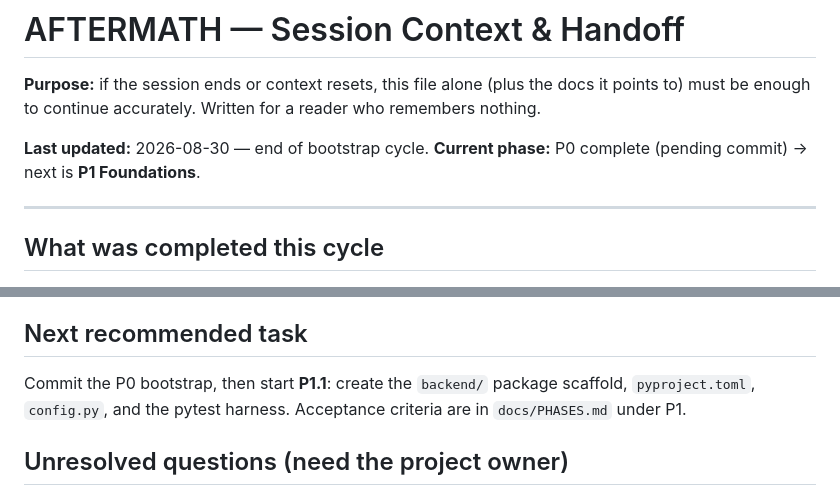
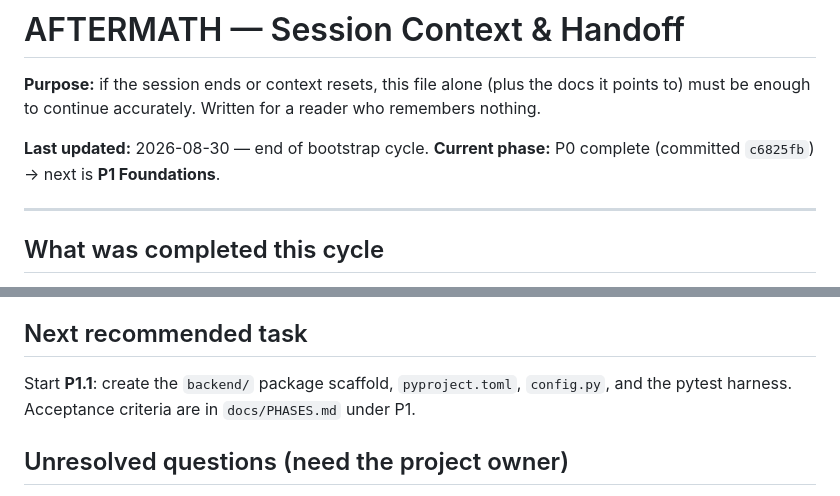
Before and after one commit to tony19053000/AFTERMATH, a Markdown page: docs/CONTEXT.md, 2 parts joined by grey strips. Drawn GitHub-style.

```diff
--- a/docs/CONTEXT.md
+++ b/docs/CONTEXT.md
@@ -3,7 +3,7 @@
 **Purpose:** if the session ends or context resets, this file alone (plus the docs it points to) must be enough to continue accurately. Written for a reader who remembers nothing.
 
 **Last updated:** 2026-08-30 — end of bootstrap cycle.
-**Current phase:** P0 complete (pending commit) → next is **P1 Foundations**.
+**Current phase:** P0 complete (committed `c6825fb`) → next is **P1 Foundations**.
 
 ---
 
@@ -56,7 +56,7 @@ None yet. P1 establishes: `pip install -e backend[dev]`, `pytest backend/tests`,
 
 ## Next recommended task
 
-Commit the P0 bootstrap, then start **P1.1**: create the `backend/` package scaffold, `pyproject.toml`, `config.py`, and the pytest harness. Acceptance criteria are in `docs/PHASES.md` under P1.
+Start **P1.1**: create the `backend/` package scaffold, `pyproject.toml`, `config.py`, and the pytest harness. Acceptance criteria are in `docs/PHASES.md` under P1.
 
 ## Unresolved questions (need the project owner)
 
```
Also changed, not shown: docs/STATUS.md (+4 -4 lines).
